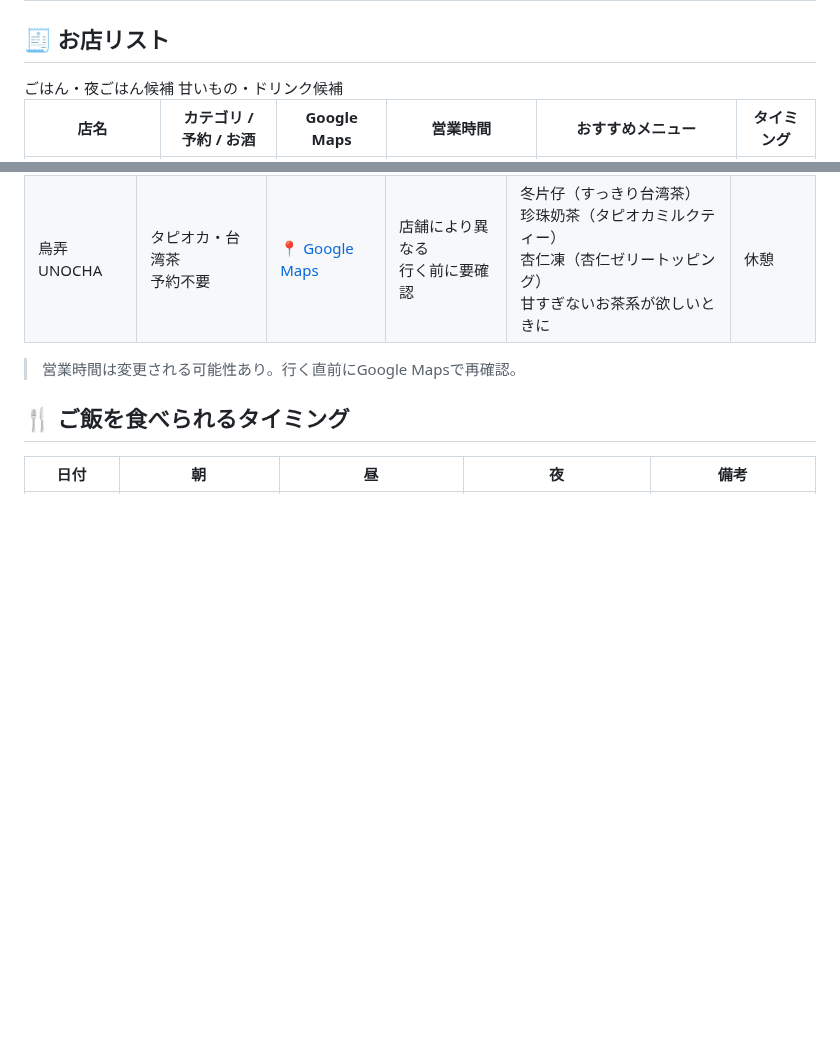
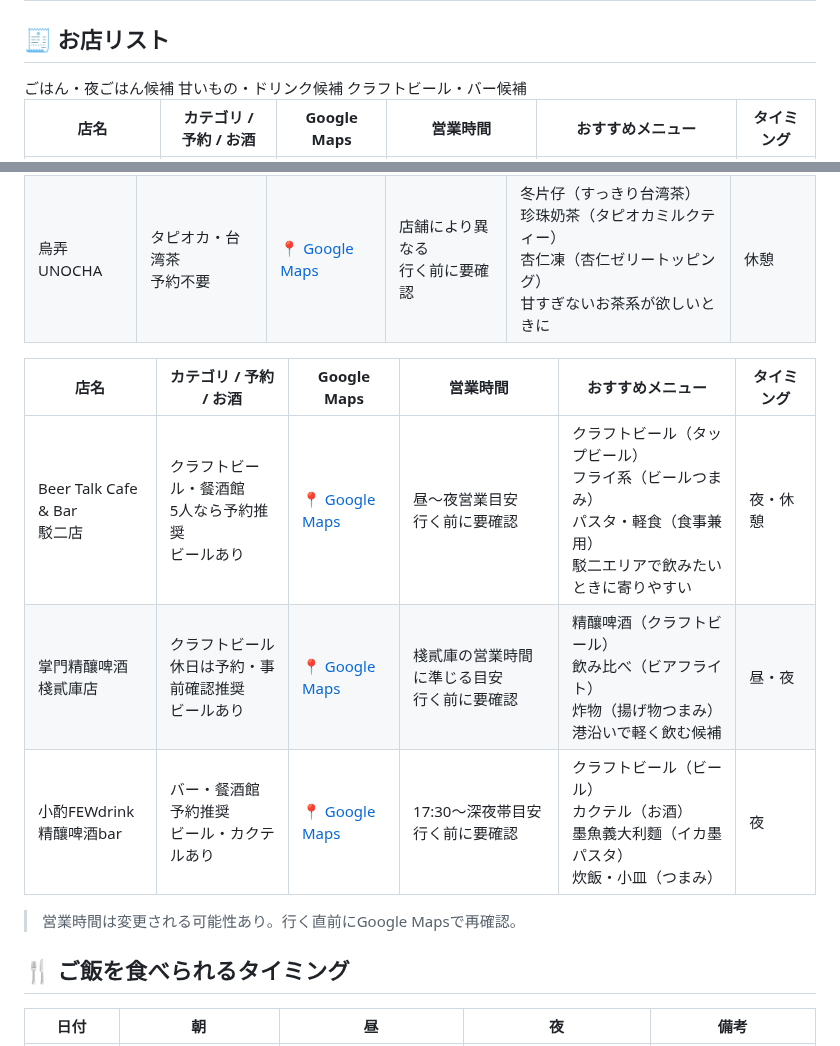
Before and after one commit to igrekplus/igrekplus.github.io, a Markdown page: reports/2026-06-overseas-5friends.md, 2 parts joined by grey strips. Rendered like a GitHub page; blank space fills up the shorter version.

Commit message:
Add craft beer shop tab to Kaohsiung report

```diff
--- a/reports/2026-06-overseas-5friends.md
+++ b/reports/2026-06-overseas-5friends.md
@@ -303,6 +303,7 @@
 <div class="shopTabLabels" role="tablist" aria-label="お店リスト">
 <button type="button" class="shopTabButton" role="tab" aria-selected="true" data-shop-tab-target="shop-panel-meals">ごはん・夜ごはん候補</button>
 <button type="button" class="shopTabButton" role="tab" aria-selected="false" data-shop-tab-target="shop-panel-sweets">甘いもの・ドリンク候補</button>
+<button type="button" class="shopTabButton" role="tab" aria-selected="false" data-shop-tab-target="shop-panel-bars">クラフトビール・バー候補</button>
 </div>
 <div class="shopTabPanels">
 <section id="shop-panel-meals" class="shopTabPanel" role="tabpanel">
@@ -375,3 +376,31 @@
 </table>
 
 </section>
+<section id="shop-panel-bars" class="shopTabPanel" role="tabpanel" hidden>
+
+<table>
+  <colgroup>
+    <col style="width: 15%;">
+    <col style="width: 14%;">
+    <col style="width: 12%;">
+    <col style="width: 17%;">
+    <col style="width: 32%;">
+    <col style="width: 11%;">
+  </colgroup>
+  <thead>
+    <tr>
+      <th>店名</th>
+      <th>カテゴリ / 予約 / お酒</th>
+      <th>Google Maps</th>
+      <th>営業時間</th>
+      <th>おすすめメニュー</th>
+      <th>タイミング</th>
+    </tr>
+  </thead>
+  <tbody>
+    <tr><td>Beer Talk Cafe & Bar<br>駁二店</td><td>クラフトビール・餐酒館<br>5人なら予約推奨<br>ビールあり</td><td><a href="https://www.google.com/maps/search/?api=1&query=Beer+Talk+Cafe+%26+Bar+駁二店+高雄" target="_blank" rel="noopener">📍 Google Maps</a></td><td>昼〜夜営業目安<br>行く前に要確認</td><td>クラフトビール（タップビール）<br>フライ系（ビールつまみ）<br>パスタ・軽食（食事兼用）<br>駁二エリアで飲みたいときに寄りやすい</td><td>夜・休憩</td></tr>
+    <tr><td>掌門精釀啤酒<br>棧貳庫店</td><td>クラフトビール<br>休日は予約・事前確認推奨<br>ビールあり</td><td><a href="https://www.google.com/maps/search/?api=1&query=掌門精釀啤酒+棧貳庫店+高雄" target="_blank" rel="noopener">📍 Google Maps</a></td><td>棧貳庫の営業時間に準じる目安<br>行く前に要確認</td><td>精釀啤酒（クラフトビール）<br>飲み比べ（ビアフライト）<br>炸物（揚げ物つまみ）<br>港沿いで軽く飲む候補</td><td>昼・夜</td></tr>
+    <tr><td>小酌FEWdrink<br>精釀啤酒bar</td><td>バー・餐酒館<br>予約推奨<br>ビール・カクテルあり</td><td><a href="https://www.google.com/maps/search/?api=1&query=小酌FEWdrink+精釀啤酒bar+高雄" target="_blank" rel="noopener">📍 Google Maps</a></td><td>17:30〜深夜帯目安<br>行く前に要確認</td><td>クラフトビール（ビール）<br>カクテル（お酒）<br>墨魚義大利麵（イカ墨パスタ）<br>炊飯・小皿（つまみ）</td><td>夜</td></tr>
+  </tbody>
+</table>
+
```
Also changed, not shown: other parts of reports/2026-06-overseas-5friends.md (+1 -0 lines).
